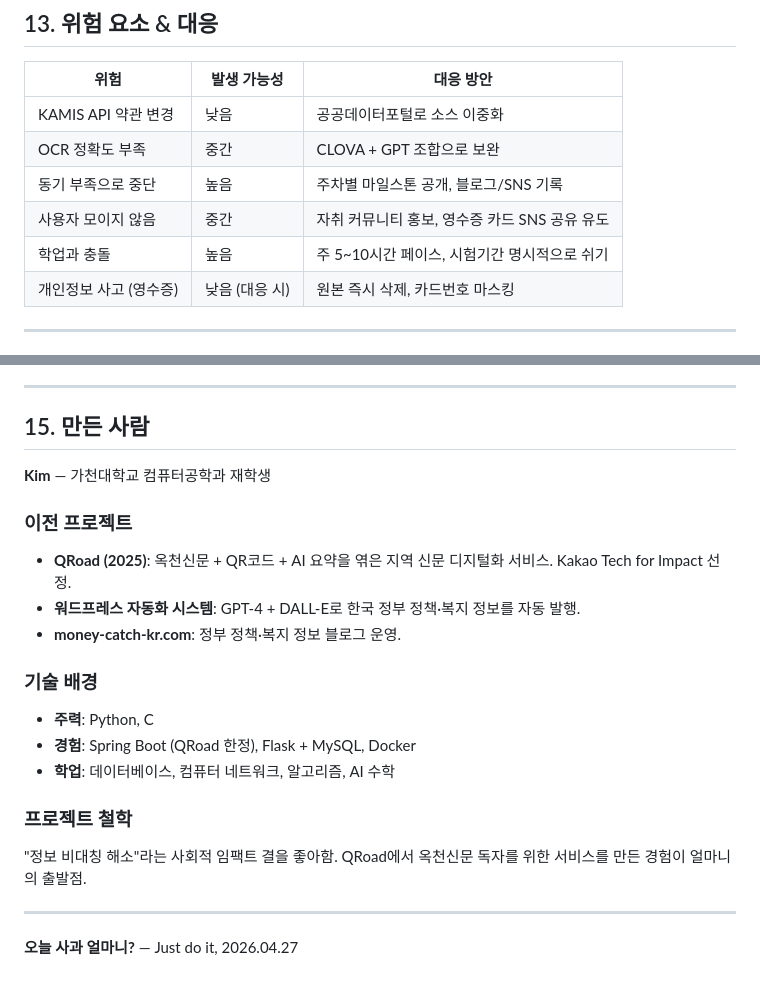
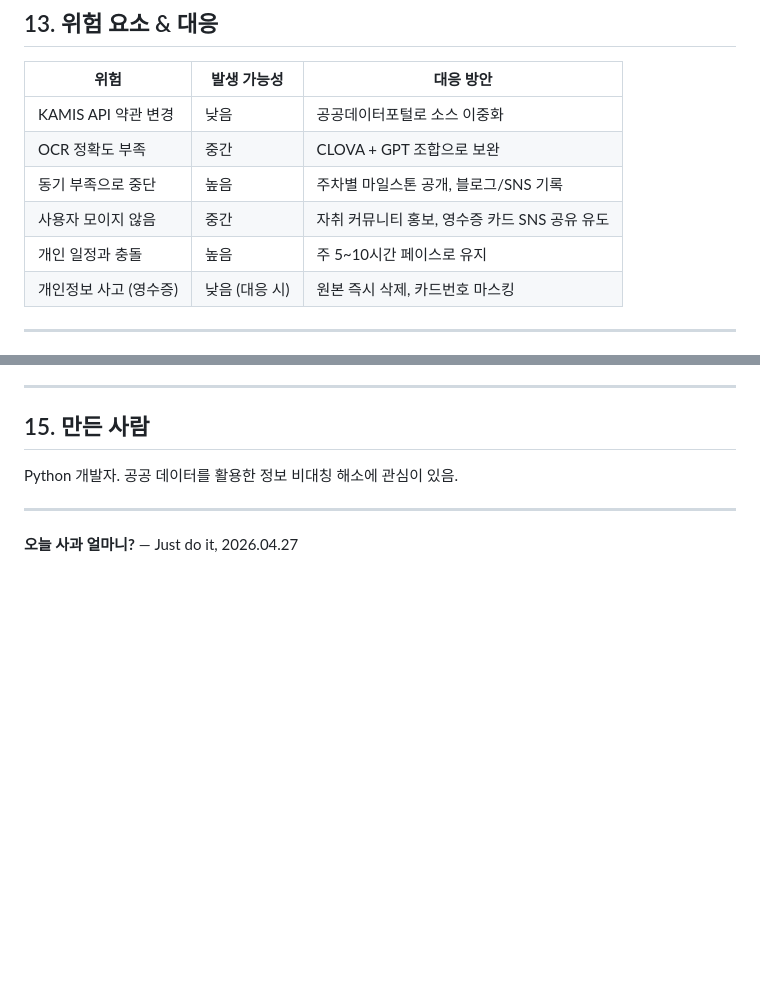
Before and after one commit to VictorKim00/eolmani, a Markdown page: PROJECT.md, 2 parts joined by grey strips. Rendered like a GitHub page; blank space fills up the shorter version.

```diff
--- a/PROJECT.md
+++ b/PROJECT.md
@@ -349,7 +349,7 @@ eolmani/
 | OCR 정확도 부족 | 중간 | CLOVA + GPT 조합으로 보완 |
 | 동기 부족으로 중단 | 높음 | 주차별 마일스톤 공개, 블로그/SNS 기록 |
 | 사용자 모이지 않음 | 중간 | 자취 커뮤니티 홍보, 영수증 카드 SNS 공유 유도 |
-| 학업과 충돌 | 높음 | 주 5~10시간 페이스, 시험기간 명시적으로 쉬기 |
+| 개인 일정과 충돌 | 높음 | 주 5~10시간 페이스로 유지 |
 | 개인정보 사고 (영수증) | 낮음 (대응 시) | 원본 즉시 삭제, 카드번호 마스킹 |
 
 ---
@@ -380,20 +380,7 @@ eolmani/
 
 ## 15. 만든 사람
 
-**Kim** — 가천대학교 컴퓨터공학과 재학생
-
-### 이전 프로젝트
-- **QRoad (2025)**: 옥천신문 + QR코드 + AI 요약을 엮은 지역 신문 디지털화 서비스. Kakao Tech for Impact 선정.
-- **워드프레스 자동화 시스템**: GPT-4 + DALL-E로 한국 정부 정책·복지 정보를 자동 발행.
-- **money-catch-kr.com**: 정부 정책·복지 정보 블로그 운영.
-
-### 기술 배경
-- **주력**: Python, C
-- **경험**: Spring Boot (QRoad 한정), Flask + MySQL, Docker
-- **학업**: 데이터베이스, 컴퓨터 네트워크, 알고리즘, AI 수학
-
-### 프로젝트 철학
-"정보 비대칭 해소"라는 사회적 임팩트 결을 좋아함. QRoad에서 옥천신문 독자를 위한 서비스를 만든 경험이 얼마니의 출발점.
+Python 개발자. 공공 데이터를 활용한 정보 비대칭 해소에 관심이 있음.
 
 ---
 
```
Also changed, not shown: PROGRESS.md (+3 -3 lines), REPORT.md (+3 -3 lines).
